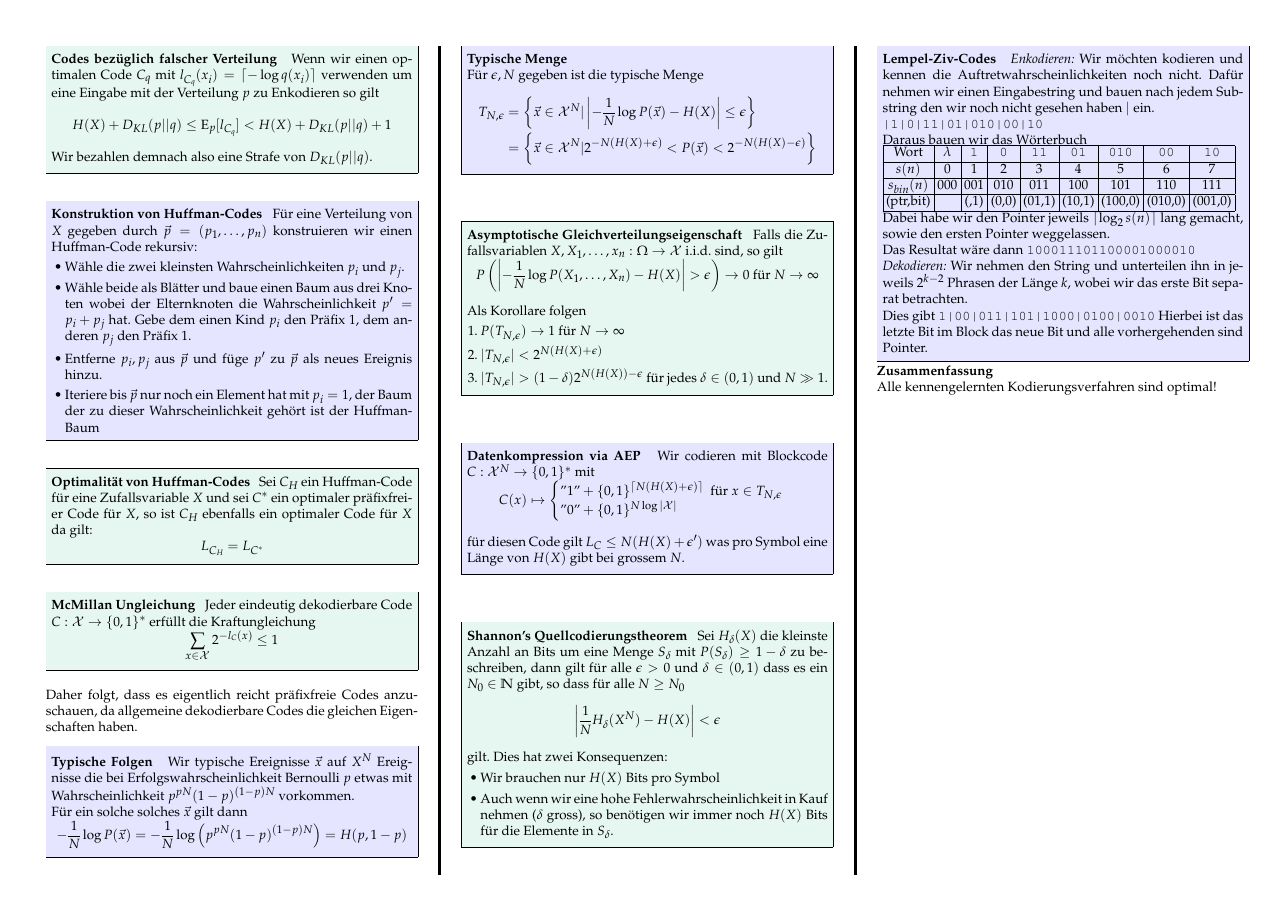
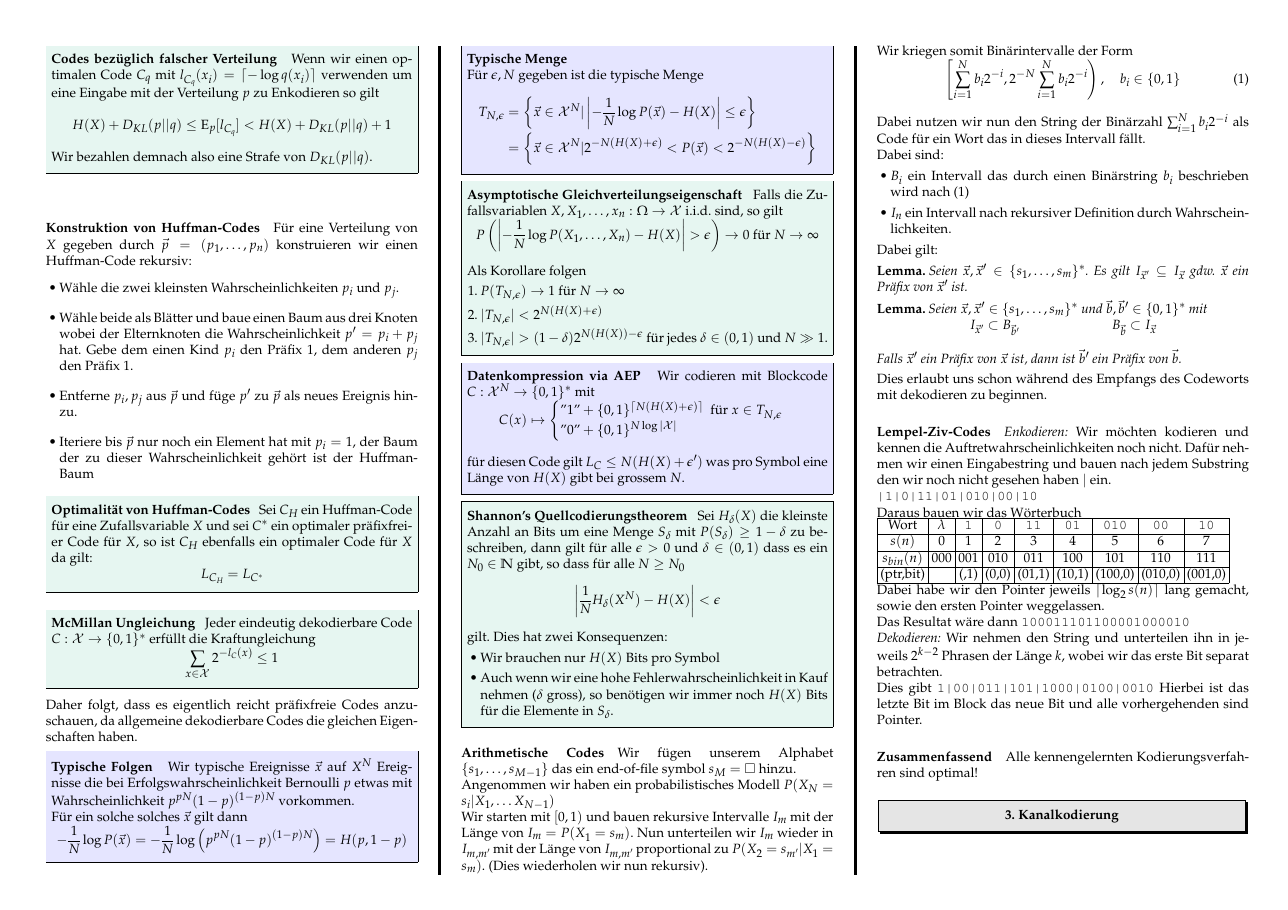
Before and after one commit to davidrzs/InformationsTheorie, a LaTeX poster (summary.tex): page 2 of 2. Compiled offline with pdfLaTeX.

Commit message:
added lemmas

```diff
--- a/summary.tex
+++ b/summary.tex
@@ -43,7 +44,7 @@
 %BEGIN LISTINGDEF
 
 
-
+\newtheorem*{lem}{Lemma}
 
 
 \newcommand*\widefbox[1]{\fbox{\hspace{2em}#1\hspace{2em}}}
@@ -438,8 +439,46 @@ gilt. Dies hat zwei Konsequenzen:
 \end{thm}
 
 
+\paragraph{Arithmetische Codes}
+Wir fügen unserem Alphabet $\{s_1,\ldots ,s_{M-1}\}$ das ein end-of-file symbol $s_M = \square$ hinzu.
 
-\begin{defn}{Lempel-Ziv-Codes}
+Angenommen wir haben ein probabilistisches Modell $P(X_N = s_i | X_1, \ldots X_{N-1})$
+
+Wir starten mit $[0,1)$ und bauen rekursive Intervalle $I_m$ mit der Länge von $I_m = P(X_1 = s_m)$. Nun unterteilen wir $I_m$ wieder in $I_{m,m'}$ mit der Länge von $I_{m,m'}$ proportional zu $P(X_2 = s_{m'} | X_1 = s_m)$. (Dies wiederholen wir nun rekursiv).
+
+Wir kriegen somit Binärintervalle der Form
+\begin{align} \label{binString}
+	\left[ \sum_{i=1}^{N} b_i 2^{-i},2^{-N} \sum_{i=1}^{N} b_i 2^{-i} \right), \quad b_i \in \{0,1\}
+\end{align}
+Dabei nutzen wir nun den String der Binärzahl $ \sum_{i=1}^{N} b_i 2^{-i}$ als Code für ein Wort das in dieses Intervall fällt.
+
+
+Dabei sind:
+
+\begin{itemize}
+	\item $B_i$ ein Intervall das durch einen Binärstring $b_i$ beschrieben wird nach (\ref{binString})
+	\item $I_n$ ein Intervall nach rekursiver Definition durch Wahrscheinlichkeiten.
+\end{itemize}
+
+
+Dabei gilt:
+
+
+\begin{lem}
+	Seien $\vec{x}, \vec{x}' \in \{s_1,\ldots,s_m\}^*$. Es gilt $I_{\vec{x}'} \subseteq I_{\vec{x}}$ gdw. $\vec{x}$ ein Präfix von $\vec{x}'$ ist.
+\end{lem}
+
+\begin{lem}
+	Seien $\vec{x}, \vec{x}' \in \{s_1,\ldots,s_m\}^*$ und $\vec{b}, \vec{b}' \in \{0,1\}^*$ mit
+	\begin{align*}
+		I_{\vec{x}'} &\subset B_{\vec{b}'} & B_{\vec{b}} &\subset I_{\vec{x}}
+	\end{align*}
+	Falls $\vec{x}'$ ein Präfix von $\vec{x}$ ist, dann ist $\vec{b}'$ ein Präfix von $\vec{b}$.
+\end{lem}
+Dies erlaubt uns schon während des Empfangs des Codeworts mit dekodieren zu beginnen.
+
+
+\paragraph{Lempel-Ziv-Codes}
 	\textit{Enkodieren:}	Wir möchten kodieren und kennen die Auftretwahrscheinlichkeiten noch nicht. Dafür nehmen wir einen Eingabestring und bauen nach jedem Substring den wir noch nicht gesehen haben $|$ ein.
 
 	\texttt{|1|0|11|01|010|00|10}
@@ -467,14 +506,14 @@ Das Resultat wäre dann \texttt{100011101100001000010}
 
 Dies gibt \texttt{1|00|011|101|1000|0100|0010}
 Hierbei ist das letzte Bit im Block das neue Bit und alle vorhergehenden sind Pointer.
-\end{defn}
 
-\textbf{Zusammenfassung}
+
+\paragraph{Zusammenfassend}
 
 Alle kennengelernten Kodierungsverfahren sind optimal!
 
 
-
+\section{Kanalkodierung}
 
 \newpage
 
```
Also changed, not shown: summary.tex (5 more changed lines).
